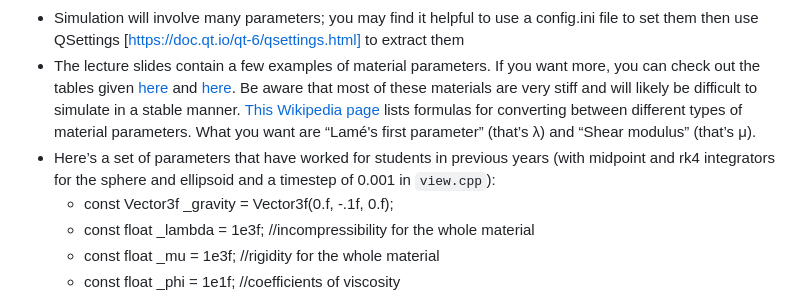
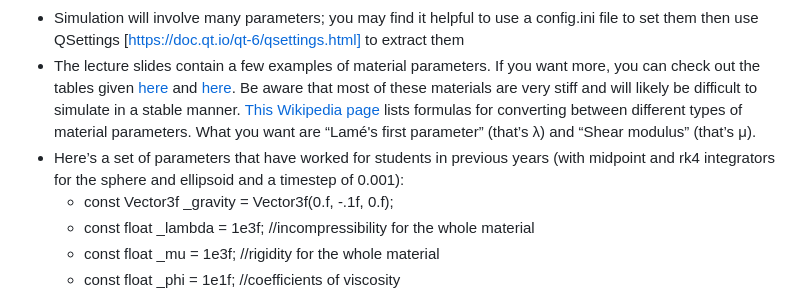
Before and after one commit to brown-cs-224/FEM-Stencil, a Markdown page: README.md, the part around the change. Drawn GitHub-style.

```diff
--- a/README.md
+++ b/README.md
@@ -151,7 +151,7 @@ If the tet does not display: check the console output. Most likely the .mesh fil
 - See the lecture slides for tips on what to do if your simulation explodes.
 - Simulation will involve many parameters; you may find it helpful to use a config.ini file to set them then use QSettings [https://doc.qt.io/qt-6/qsettings.html] to extract them
 - The lecture slides contain a few examples of material parameters. If you want more, you can check out the tables given [here](https://www.efunda.com/materials/common_matl/Common_Matl.cfm?MatlPhase=Solid&MatlProp=Mechanical) and [here](http://web.mit.edu/16.20/homepage/3_Constitutive/Constitutive_files/module_3_no_solutions.pdf). Be aware that most of these materials are very stiff and will likely be difficult to simulate in a stable manner. [This Wikipedia page](https://en.wikipedia.org/wiki/Lam%C3%A9_parameters) lists formulas for converting between different types of material parameters. What you want are “Lamé's first parameter” (that’s λ)  and “Shear modulus” (that’s μ).
-- Here’s a set of parameters that have worked for students in previous years (with midpoint and rk4 integrators for the sphere and ellipsoid and a timestep of 0.001 in `view.cpp`):
+- Here’s a set of parameters that have worked for students in previous years (with midpoint and rk4 integrators for the sphere and ellipsoid and a timestep of 0.001):
   - const Vector3f \_gravity = Vector3f(0.f, -.1f, 0.f);
   - const float \_lambda = 1e3f; //incompressibility for the whole material
   - const float \_mu = 1e3f; //rigidity for the whole material
```
